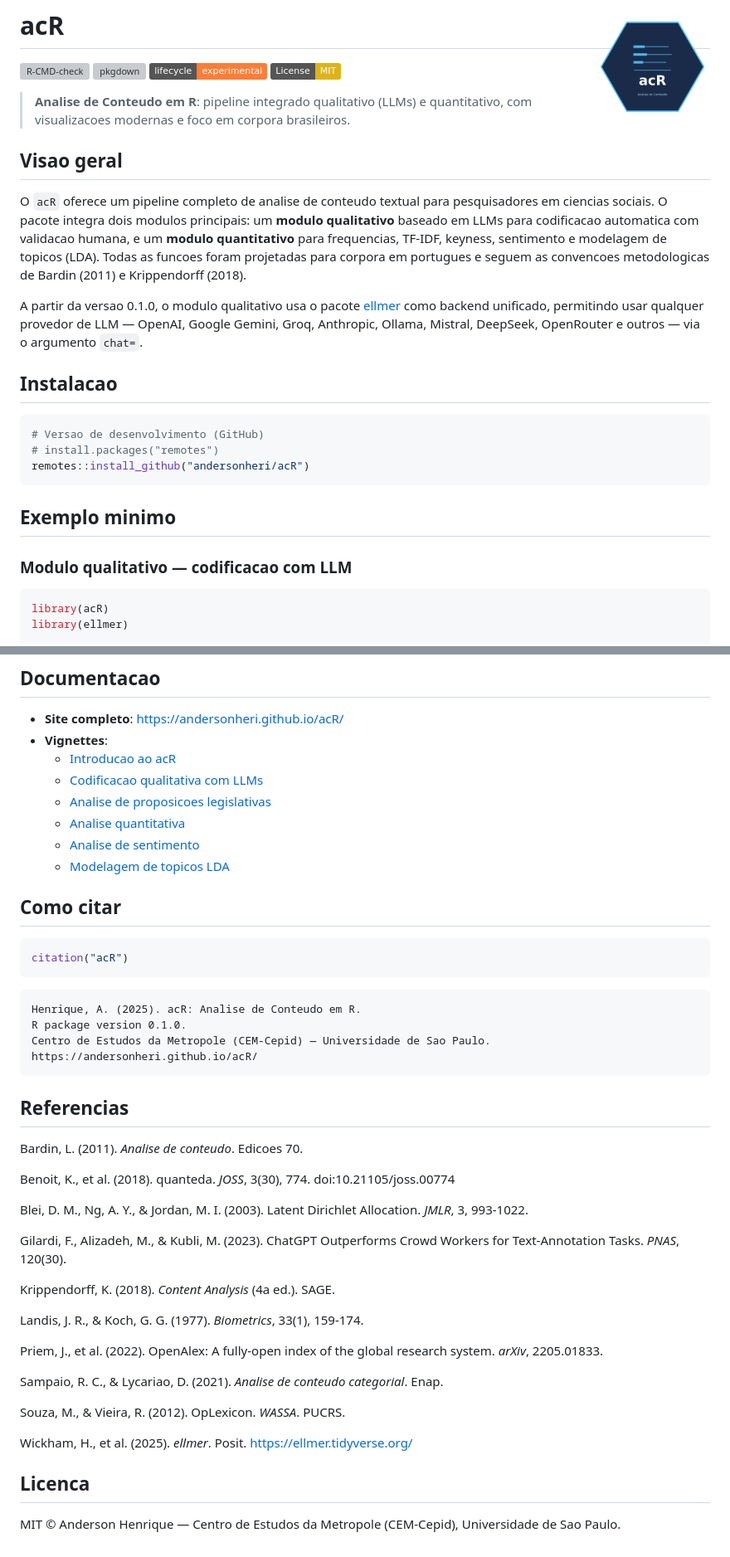
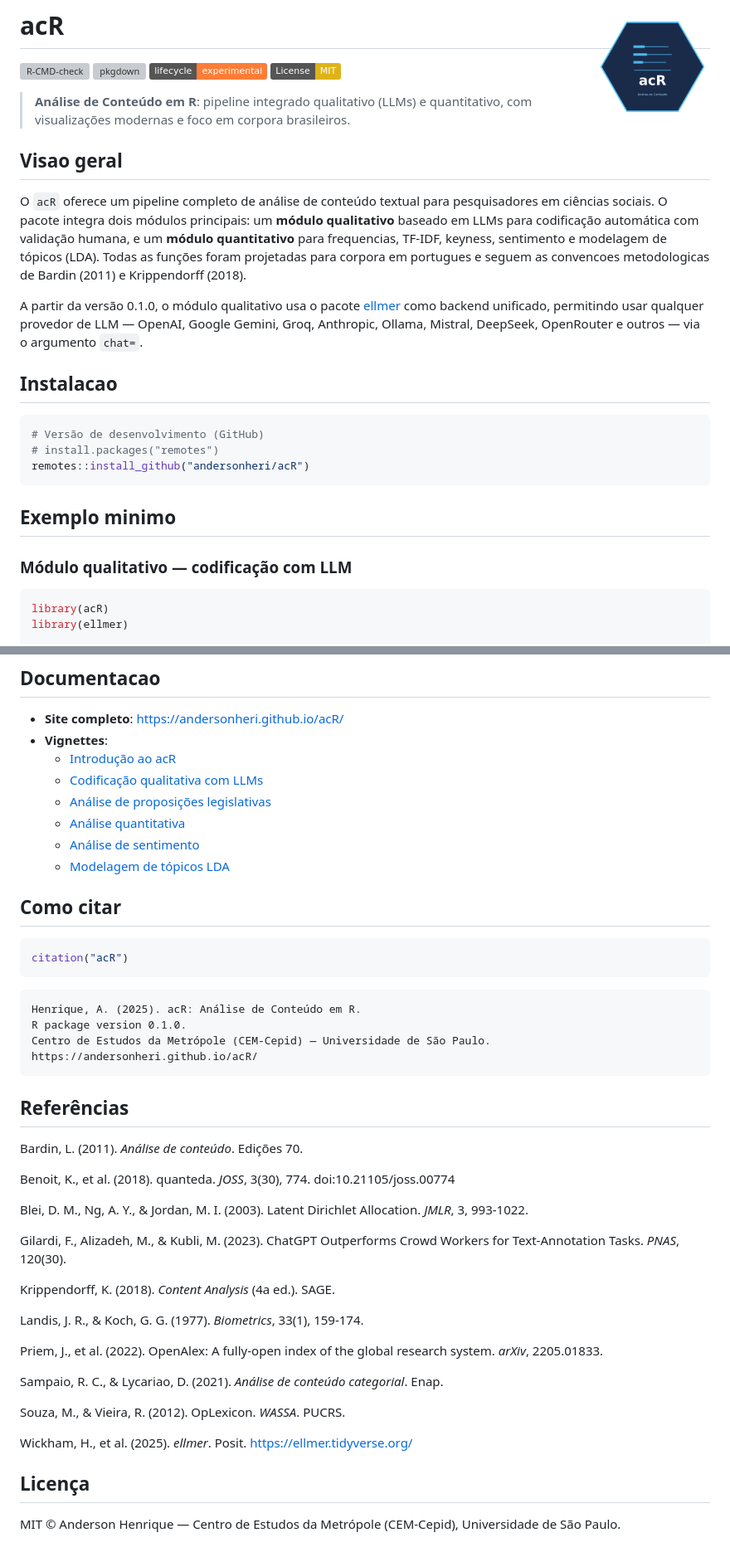
Before and after one commit to andersonheri/acR, a Markdown page: README.md, 2 parts joined by grey strips. Shown at 83% size. GitHub-like rendering; badges without logos; grey boxes are pictures that could not be loaded.

````diff
--- a/README.md
+++ b/README.md
@@ -7,20 +7,20 @@
 [![License: MIT](https://img.shields.io/badge/License-MIT-yellow.svg)](https://opensource.org/licenses/MIT)
 <!-- badges: end -->
 
-> **Analise de Conteudo em R**: pipeline integrado qualitativo (LLMs) e
-> quantitativo, com visualizacoes modernas e foco em corpora brasileiros.
+> **Análise de Conteúdo em R**: pipeline integrado qualitativo (LLMs) e
+> quantitativo, com visualizações modernas e foco em corpora brasileiros.
 
 ## Visao geral
 
-O `acR` oferece um pipeline completo de analise de conteudo textual para
-pesquisadores em ciencias sociais. O pacote integra dois modulos principais:
-um **modulo qualitativo** baseado em LLMs para codificacao automatica com
-validacao humana, e um **modulo quantitativo** para frequencias, TF-IDF,
-keyness, sentimento e modelagem de topicos (LDA). Todas as funcoes foram
+O `acR` oferece um pipeline completo de análise de conteúdo textual para
+pesquisadores em ciências sociais. O pacote integra dois módulos principais:
+um **módulo qualitativo** baseado em LLMs para codificação automática com
+validação humana, e um **módulo quantitativo** para frequencias, TF-IDF,
+keyness, sentimento e modelagem de tópicos (LDA). Todas as funções foram
 projetadas para corpora em portugues e seguem as convencoes metodologicas
 de Bardin (2011) e Krippendorff (2018).
 
-A partir da versao 0.1.0, o modulo qualitativo usa o pacote
+A partir da versão 0.1.0, o módulo qualitativo usa o pacote
 [ellmer](https://ellmer.tidyverse.org/) como backend unificado, permitindo
 usar qualquer provedor de LLM — OpenAI, Google Gemini, Groq, Anthropic,
 Ollama, Mistral, DeepSeek, OpenRouter e outros — via o argumento `chat=`.
@@ -28,14 +28,14 @@ Ollama, Mistral, DeepSeek, OpenRouter e outros — via o argumento `chat=`.
 ## Instalacao
 
 ```r
-# Versao de desenvolvimento (GitHub)
+# Versão de desenvolvimento (GitHub)
 # install.packages("remotes")
 remotes::install_github("andersonheri/acR")
 ```
 
 ## Exemplo minimo
 
-### Modulo qualitativo — codificacao com LLM
+### Módulo qualitativo — codificação com LLM
 
 ```r
 library(acR)
@@ -272,12 +272,12 @@ print(lit)
 
 - **Site completo**: <https://andersonheri.github.io/acR/>
 - **Vignettes**:
-  - [Introducao ao acR](https://andersonheri.github.io/acR/articles/introducao-acR.html)
-  - [Codificacao qualitativa com LLMs](https://andersonheri.github.io/acR/articles/qualitativo-llm.html)
-  - [Analise de proposicoes legislativas](https://andersonheri.github.io/acR/articles/analise-proposicoes.html)
-  - [Analise quantitativa](https://andersonheri.github.io/acR/articles/quantitativo.html)
-  - [Analise de sentimento](https://andersonheri.github.io/acR/articles/sentimento.html)
-  - [Modelagem de topicos LDA](https://andersonheri.github.io/acR/articles/lda.html)
+  - [Introdução ao acR](https://andersonheri.github.io/acR/articles/introducao-acR.html)
+  - [Codificação qualitativa com LLMs](https://andersonheri.github.io/acR/articles/qualitativo-llm.html)
+  - [Análise de proposições legislativas](https://andersonheri.github.io/acR/articles/analise-proposicoes.html)
+  - [Análise quantitativa](https://andersonheri.github.io/acR/articles/quantitativo.html)
+  - [Análise de sentimento](https://andersonheri.github.io/acR/articles/sentimento.html)
+  - [Modelagem de tópicos LDA](https://andersonheri.github.io/acR/articles/lda.html)
 
 ## Como citar
 
@@ -286,15 +286,15 @@ citation("acR")
 ```
 
 ```
-Henrique, A. (2025). acR: Analise de Conteudo em R.
+Henrique, A. (2025). acR: Análise de Conteúdo em R.
 R package version 0.1.0.
-Centro de Estudos da Metropole (CEM-Cepid) — Universidade de Sao Paulo.
+Centro de Estudos da Metrópole (CEM-Cepid) — Universidade de São Paulo.
 https://andersonheri.github.io/acR/
 ```
 
-## Referencias
+## Referências
 
-Bardin, L. (2011). *Analise de conteudo*. Edicoes 70.
+Bardin, L. (2011). *Análise de conteúdo*. Edições 70.
 
 Benoit, K., et al. (2018). quanteda. *JOSS*, 3(30), 774. doi:10.21105/joss.00774
 
@@ -311,13 +311,13 @@ Landis, J. R., & Koch, G. G. (1977). *Biometrics*, 33(1), 159-174.
 Priem, J., et al. (2022). OpenAlex: A fully-open index of the global
 research system. *arXiv*, 2205.01833.
 
-Sampaio, R. C., & Lycariao, D. (2021). *Analise de conteudo categorial*. Enap.
+Sampaio, R. C., & Lycariao, D. (2021). *Análise de conteúdo categorial*. Enap.
 
 Souza, M., & Vieira, R. (2012). OpLexicon. *WASSA*. PUCRS.
 
 Wickham, H., et al. (2025). *ellmer*. Posit. <https://ellmer.tidyverse.org/>
 
-## Licenca
+## Licença
 
-MIT © Anderson Henrique — Centro de Estudos da Metropole (CEM-Cepid),
-Universidade de Sao Paulo.
+MIT © Anderson Henrique — Centro de Estudos da Metrópole (CEM-Cepid),
+Universidade de São Paulo.
````
Also changed, not shown: other parts of README.md (+34 -34 lines).
